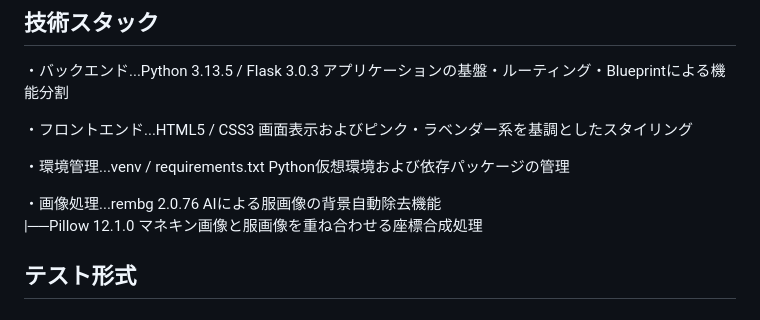
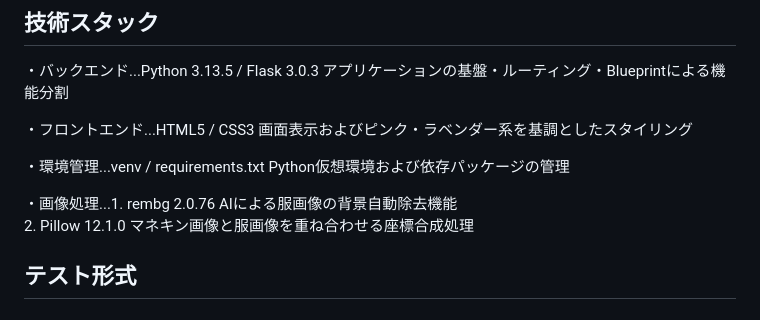
Before and after one commit to yuki-is2/se-week11-site, a Markdown page: README.md, the part around the change. Rendered like a GitHub page.

```diff
--- a/README.md
+++ b/README.md
@@ -33,8 +33,8 @@ python app.py
 
 ・環境管理...venv / requirements.txt    Python仮想環境および依存パッケージの管理
 
-・画像処理...rembg 2.0.76                     AIによる服画像の背景自動除去機能
-              |──Pillow 12.1.0              マネキン画像と服画像を重ね合わせる座標合成処理
+・画像処理...1. rembg 2.0.76                     AIによる服画像の背景自動除去機能
+              2. Pillow 12.1.0              マネキン画像と服画像を重ね合わせる座標合成処理
 
 
 ## テスト形式
```
